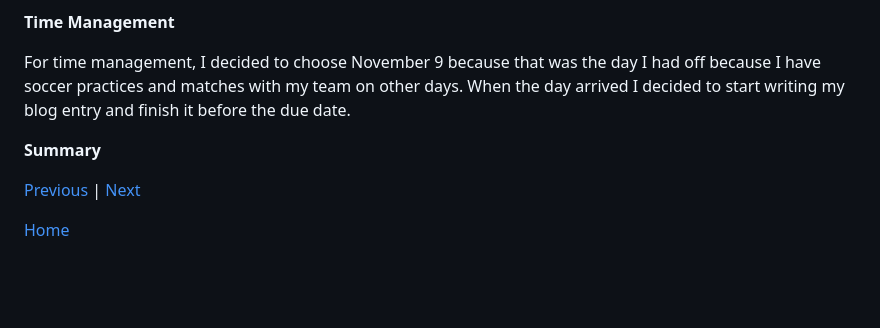
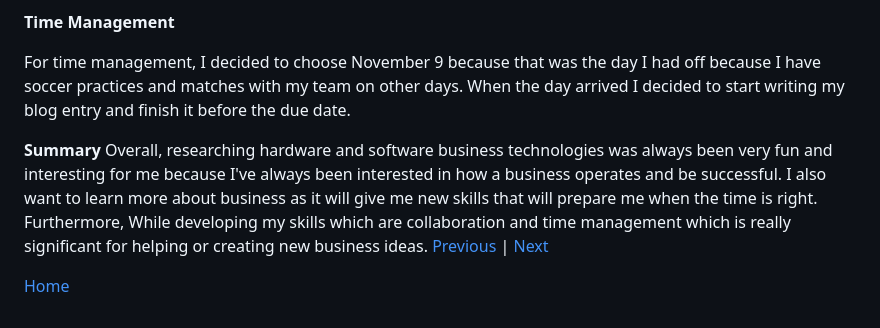
Before and after one commit to daniill5738/sep10-freedom-project, a Markdown page: blog/entry02.md, the part around the change. Rendered like a GitHub page; blank space fills up the shorter version.

```diff
--- a/blog/entry02.md
+++ b/blog/entry02.md
@@ -22,7 +22,7 @@ Collaboration has helped significantly while doing this blog. I asked my friend
 For time management, I decided to choose November 9 because that was the day I had off because I have soccer practices and matches with my team on other days. When the day arrived I decided to start writing my blog entry and finish it before the due date.
 
 **Summary**
-
+Overall, researching hardware and software business technologies was always been very fun and interesting for me because I've always been interested in how a business operates and be successful. I also want to learn more about business as it will give me new skills that will prepare me when the time is right. Furthermore, While developing my skills which are collaboration and time management which is really significant for helping or creating new business ideas.
 [Previous](entry01.md) | [Next](entry03.md)
 
 [Home](../README.md)
```
